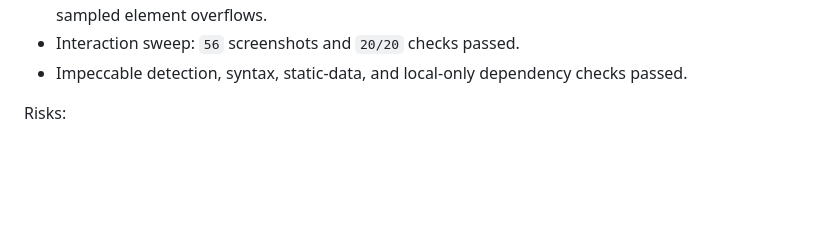
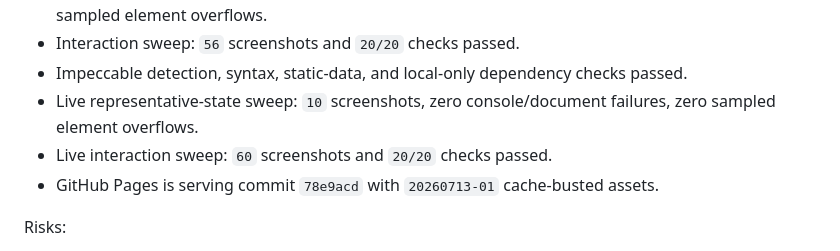
Before and after one commit to zenon-dev98/csc-practice-reviewer, a Markdown page: docs/Completion_Reports.md, the part around the change. Drawn GitHub-style; blank space fills up the shorter version.

Commit message:
record T0029 live verification

```diff
--- a/docs/Completion_Reports.md
+++ b/docs/Completion_Reports.md
@@ -1196,6 +1196,9 @@ Verification:
 - Mobile matrix: `74` screenshots across `390x844` and `412x915`, zero console/document failures, zero sampled element overflows.
 - Interaction sweep: `56` screenshots and `20/20` checks passed.
 - Impeccable detection, syntax, static-data, and local-only dependency checks passed.
+- Live representative-state sweep: `10` screenshots, zero console/document failures, zero sampled element overflows.
+- Live interaction sweep: `60` screenshots and `20/20` checks passed.
+- GitHub Pages is serving commit `78e9acd` with `20260713-01` cache-busted assets.
 
 Risks:
 
```
Also changed, not shown: docs/Tickets.md (+1 -1 lines).
